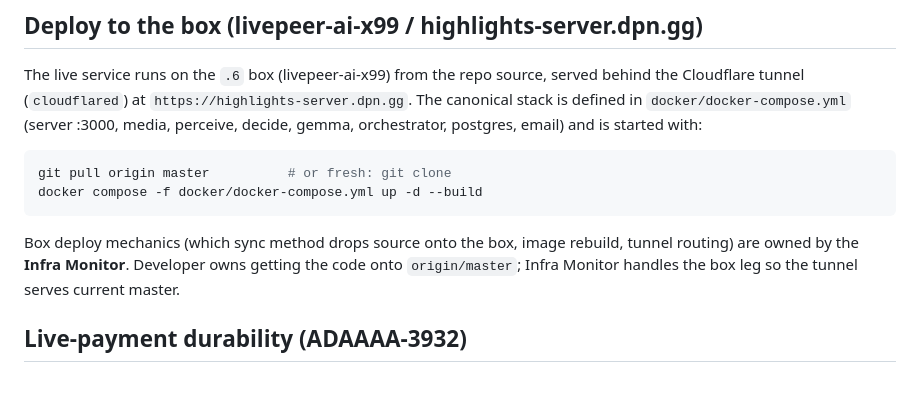
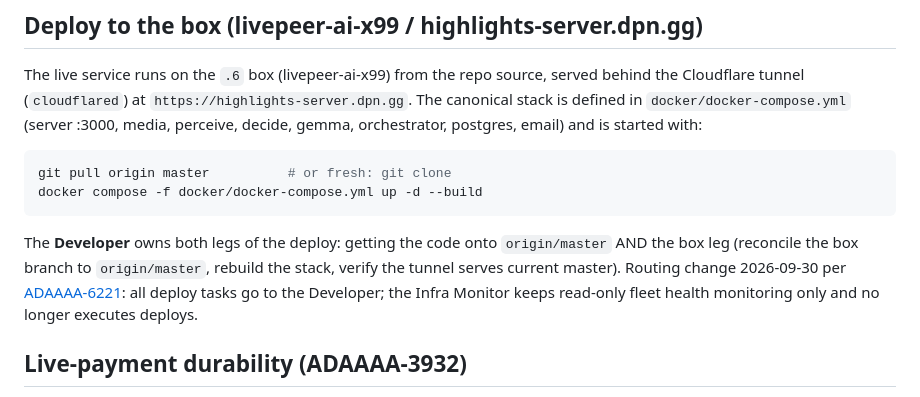
Before and after one commit to ad-astra-video/highlights.live, a Markdown page: docs/DEPLOY.md, the part around the change. Rendered like a GitHub page.

Commit message:
docs(deploy): box leg ownership -> Developer (routing cutover, ADAAAA-6221)
ADAAAA-6225: per board directive in ADAAAA-6221, all deploy tasks now go to
the Developer. Update docs/DEPLOY.md so the Developer owns both legs (code to
origin/master AND the box leg), and the Infra Monitor keeps read-only fleet
health monitoring only. Training-box ownership lines in the fine-tune docs are
untouched (different box/duty).

Co-Authored-By: Paperclip <noreply@paperclip.ing>

````diff
--- a/docs/DEPLOY.md
+++ b/docs/DEPLOY.md
@@ -44,10 +44,12 @@ git pull origin master          # or fresh: git clone
 docker compose -f docker/docker-compose.yml up -d --build
 ```
 
-Box deploy mechanics (which sync method drops source onto the box, image
-rebuild, tunnel routing) are owned by the **Infra Monitor**. Developer owns
-getting the code onto `origin/master`; Infra Monitor handles the box leg so
-the tunnel serves current master.
+The **Developer** owns both legs of the deploy: getting the code onto
+`origin/master` AND the box leg (reconcile the box branch to `origin/master`,
+rebuild the stack, verify the tunnel serves current master). Routing change
+2026-09-30 per [ADAAAA-6221](/ADAAAA/issues/ADAAAA-6221): all deploy tasks go
+to the Developer; the Infra Monitor keeps read-only fleet health monitoring
+only and no longer executes deploys.
 
 ## Live-payment durability (ADAAAA-3932)
 
````
